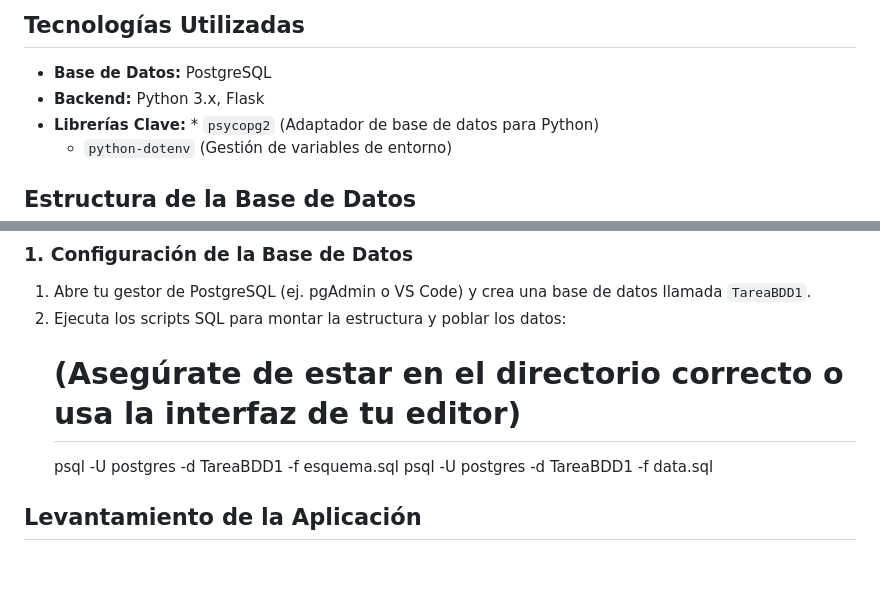
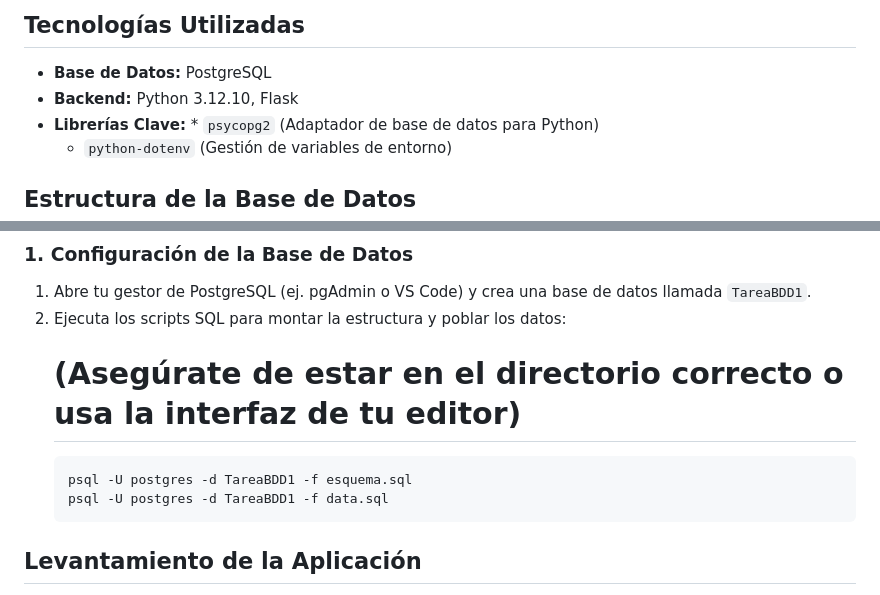
Before and after one commit to VicenteContrerasCh/Tarea-1-BDD, a Markdown page: README.md, 2 parts joined by grey strips. Rendered like a GitHub page; blank space fills up the shorter version.

Commit message:
readme listo

````diff
--- a/README.md
+++ b/README.md
@@ -17,7 +17,7 @@ Este proyecto implementa un sistema backend completo para la gestión de un ecos
 
 ## Tecnologías Utilizadas
 * **Base de Datos:** PostgreSQL
-* **Backend:** Python 3.x, Flask
+* **Backend:** Python 3.12.10, Flask
 * **Librerías Clave:** * `psycopg2` (Adaptador de base de datos para Python)
   * `python-dotenv` (Gestión de variables de entorno)
 
@@ -38,8 +38,10 @@ Sigue estos pasos para desplegar el proyecto en tu entorno local.
 1. Abre tu gestor de PostgreSQL (ej. pgAdmin o VS Code) y crea una base de datos llamada `TareaBDD1`.
 2. Ejecuta los scripts SQL para montar la estructura y poblar los datos:
    # (Asegúrate de estar en el directorio correcto o usa la interfaz de tu editor)
+   ```bash
    psql -U postgres -d TareaBDD1 -f esquema.sql
    psql -U postgres -d TareaBDD1 -f data.sql
+   ```
 ## Levantamiento de la Aplicación
 
 Tras descomprimir el archivo, abrir una terminal en la raíz del proyecto y ejecutar los siguientes comandos para levantar el sistema:
````
